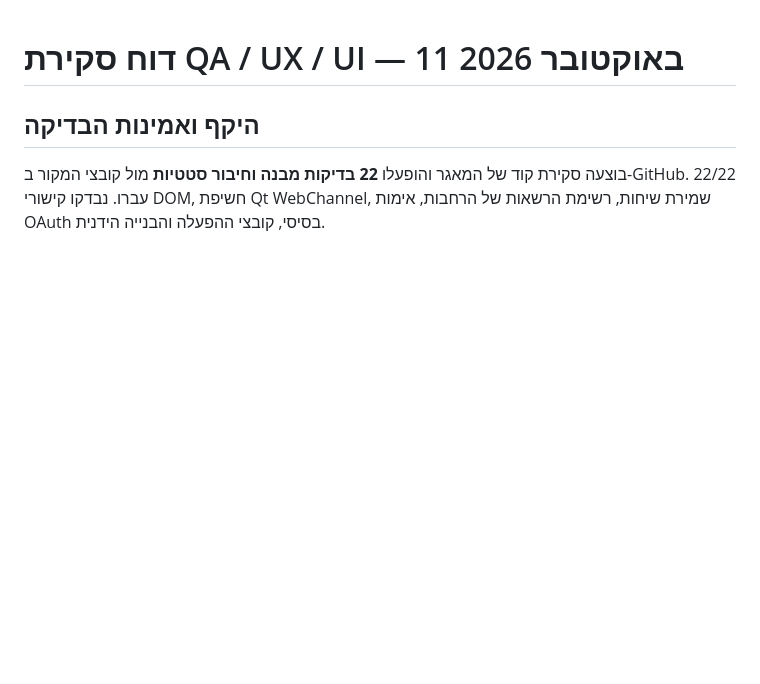
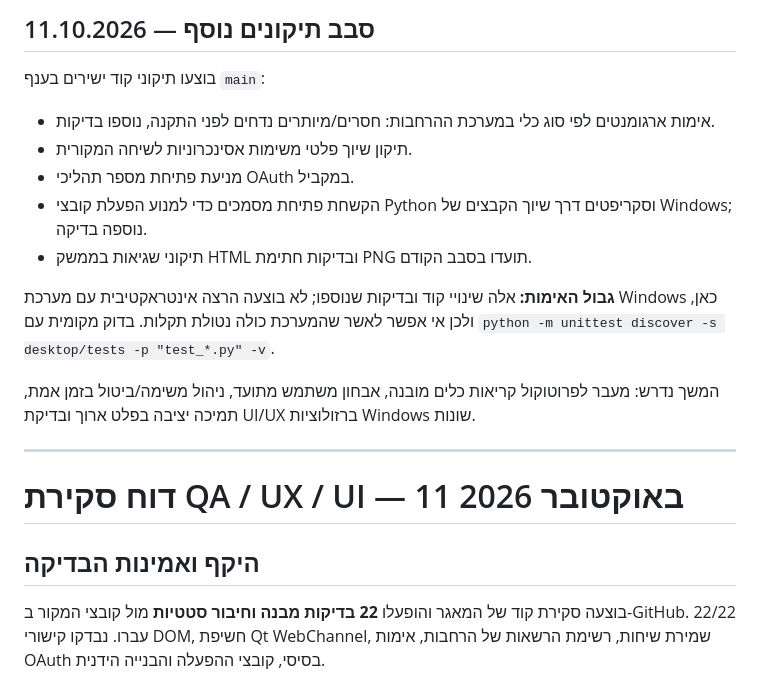
Before and after one commit to avtsye/Gemini-Control, a Markdown page: QA-UX-REPORT.md, the part around the change. Drawn GitHub-style; blank space fills up the shorter version.

Commit message:
docs: record repair round, security hardening and remaining Windows QA gaps

```diff
--- a/QA-UX-REPORT.md
+++ b/QA-UX-REPORT.md
@@ -1,3 +1,18 @@
+## סבב תיקונים נוסף — 11.10.2026
+
+בוצעו תיקוני קוד ישירים בענף `main`:
+- אימות ארגומנטים לפי סוג כלי במערכת ההרחבות: חסרים/מיותרים נדחים לפני התקנה, נוספו בדיקות.
+- תיקון שיוך פלטי משימות אסינכרוניות לשיחה המקורית.
+- מניעת פתיחת מספר תהליכי OAuth במקביל.
+- הקשחת פתיחת מסמכים כדי למנוע הפעלת קובצי Python וסקריפטים דרך שיוך הקבצים של Windows; נוספה בדיקה.
+- תיקוני שגיאות בממשק HTML ובדיקות חתימת PNG תועדו בסבב הקודם.
+
+**גבול האימות:** אלה שינויי קוד ובדיקות שנוספו; לא בוצעה הרצה אינטראקטיבית עם מערכת Windows כאן, ולכן אי אפשר לאשר שהמערכת כולה נטולת תקלות. בדוק מקומית עם `python -m unittest discover -s desktop/tests -p "test_*.py" -v`.
+
+המשך נדרש: מעבר לפרוטוקול קריאות כלים מובנה, אבחון משתמש מתועד, ניהול משימה/ביטול בזמן אמת, תמיכה יציבה בפלט ארוך ובדיקת UI/UX ברזולוציות Windows שונות.
+
+---
+
 # דוח סקירת QA / UX / UI — 11 באוקטובר 2026
 
 ## היקף ואמינות הבדיקה
```
